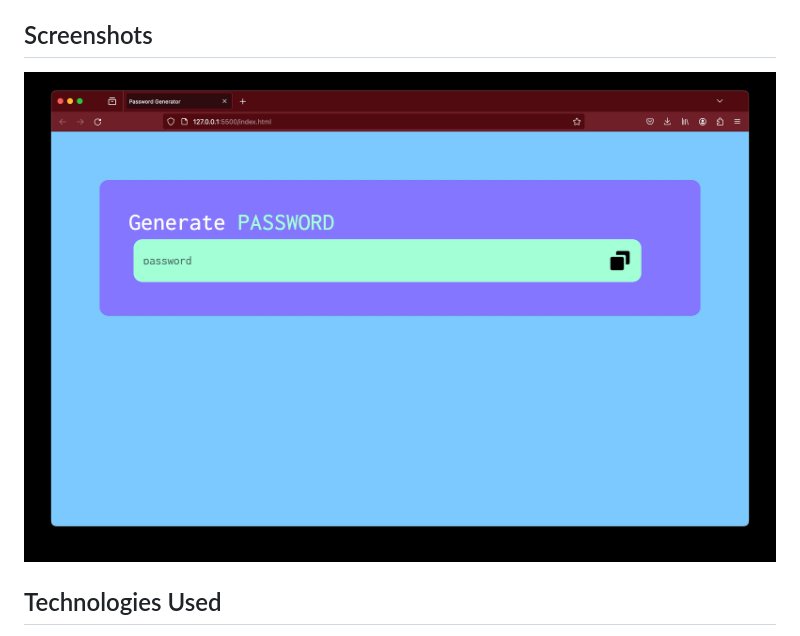
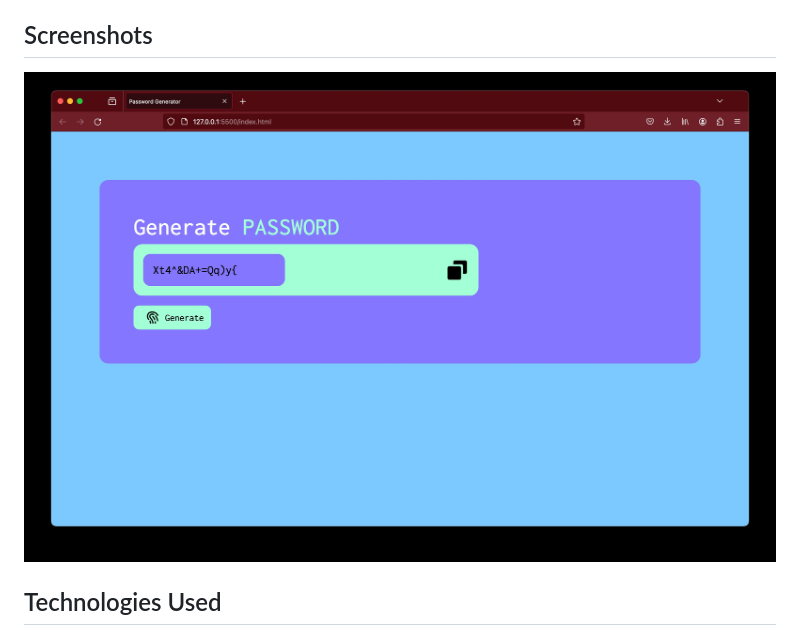
Before and after one commit to Rahulboro/password-generator-app, a Markdown page: readme.md, the part around the change. Rendered like a GitHub page; pictures changed too: Screenshot 2024-05-11 at 16.29.52.jpg (deleted), Screenshot 2024-05-11 at 19.25.59.jpg (added).

Commit message:
added the screenshot of the updated file

```diff
--- a/readme.md
+++ b/readme.md
@@ -17,7 +17,7 @@ This web application generates random passwords using HTML, CSS, and JavaScript.
 
 ## Screenshots
 
-![Screenshot](./Screenshot%202024-05-11%20at%2016.29.52.jpg)
+![Screenshot](./Screenshot%202024-05-11%20at%2019.25.59.jpg)
 
 ## Technologies Used
 
```
Also changed, not shown: 1 other file.
